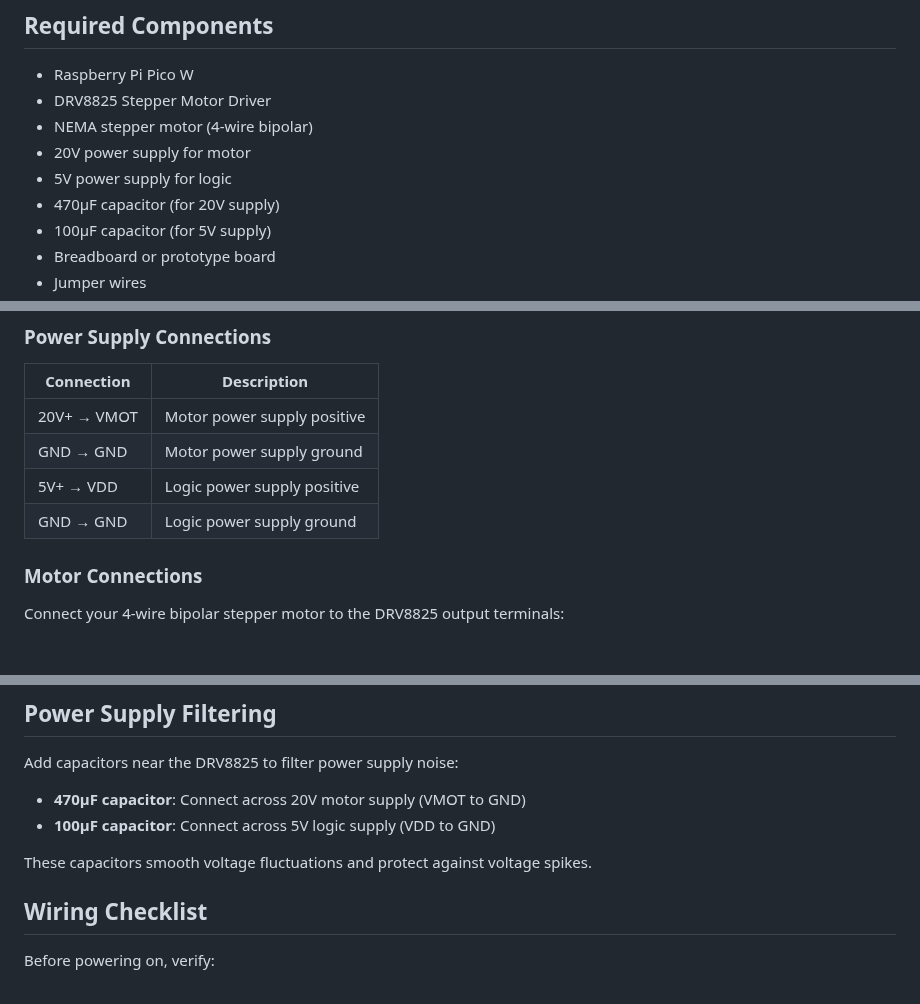
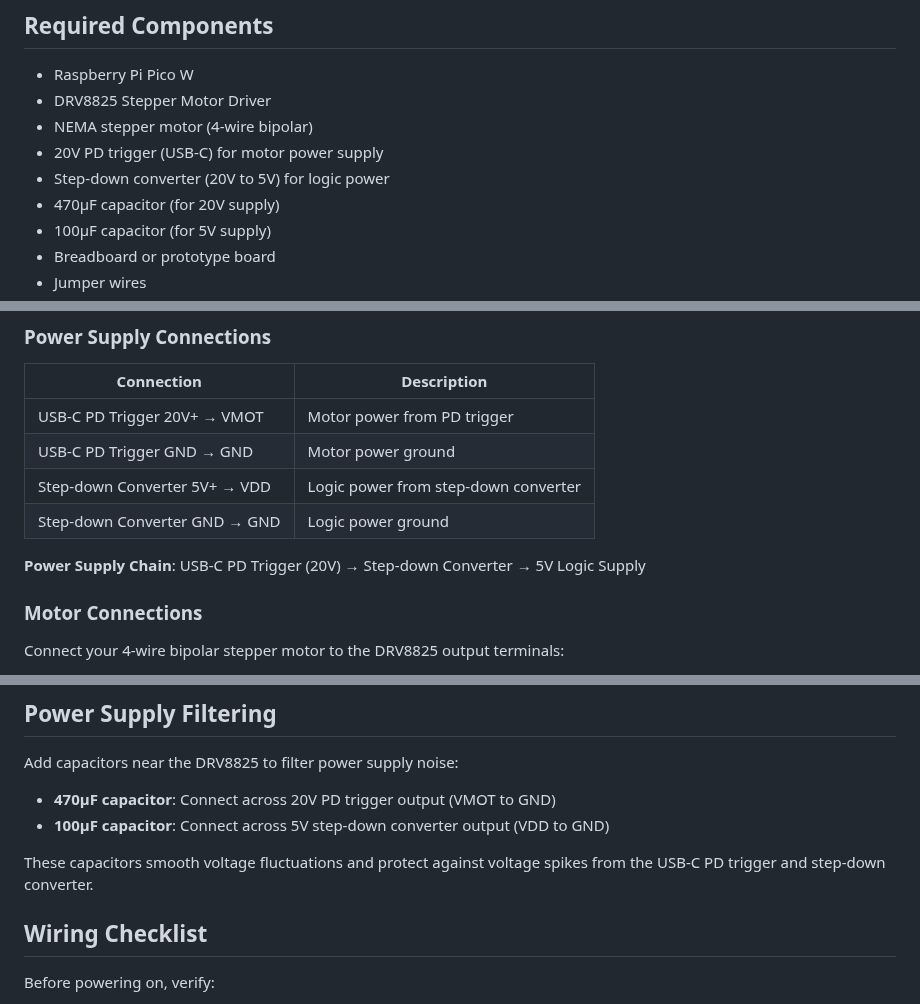
Before and after one commit to veebch/twirly, a Markdown page: WIRING.md, 3 parts joined by grey strips. GitHub-like rendering; blank space fills up the shorter version.

Commit message:
Update wiring guide with USB-C PD trigger setup and add assembled components photo

```diff
--- a/WIRING.md
+++ b/WIRING.md
@@ -9,8 +9,8 @@ This guide provides detailed wiring instructions for connecting the Raspberry Pi
 - Raspberry Pi Pico W
 - DRV8825 Stepper Motor Driver
 - NEMA stepper motor (4-wire bipolar)
-- 20V power supply for motor
-- 5V power supply for logic
+- 20V PD trigger (USB-C) for motor power supply
+- Step-down converter (20V to 5V) for logic power
 - 470µF capacitor (for 20V supply)
 - 100µF capacitor (for 5V supply)
 - Breadboard or prototype board
@@ -34,10 +40,12 @@ This guide provides detailed wiring instructions for connecting the Raspberry Pi
 
 | Connection | Description |
 |------------|-------------|
-| 20V+ → VMOT | Motor power supply positive |
-| GND → GND | Motor power supply ground |
-| 5V+ → VDD | Logic power supply positive |
-| GND → GND | Logic power supply ground |
+| USB-C PD Trigger 20V+ → VMOT | Motor power from PD trigger |
+| USB-C PD Trigger GND → GND | Motor power ground |
+| Step-down Converter 5V+ → VDD | Logic power from step-down converter |
+| Step-down Converter GND → GND | Logic power ground |
+
+**Power Supply Chain**: USB-C PD Trigger (20V) → Step-down Converter → 5V Logic Supply
 
 ### Motor Connections
 
@@ -98,10 +106,10 @@ The DRV8825 has a built-in current limiting feature that must be properly config
 
 Add capacitors near the DRV8825 to filter power supply noise:
 
-- **470µF capacitor**: Connect across 20V motor supply (VMOT to GND)
-- **100µF capacitor**: Connect across 5V logic supply (VDD to GND)
+- **470µF capacitor**: Connect across 20V PD trigger output (VMOT to GND)
+- **100µF capacitor**: Connect across 5V step-down converter output (VDD to GND)
 
-These capacitors smooth voltage fluctuations and protect against voltage spikes.
+These capacitors smooth voltage fluctuations and protect against voltage spikes from the USB-C PD trigger and step-down converter.
 
 ## Wiring Checklist
 
```
Also changed, not shown: other parts of WIRING.md (+6 -0 lines).
